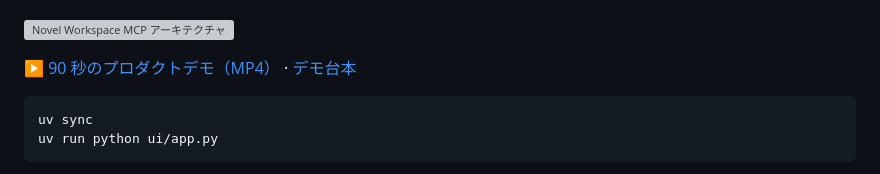
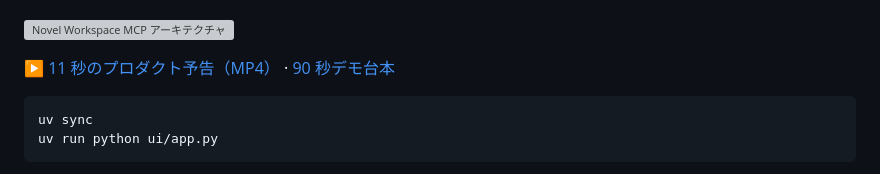
Before and after one commit to LiZh132707/novel-workspace-mcp, a Markdown page: README.ja.md, the part around the change. Rendered like a GitHub page; grey boxes are pictures that could not be loaded.

````diff
--- a/README.ja.md
+++ b/README.ja.md
@@ -37,7 +37,7 @@ Novel Workspace MCP は、長編フィクションのための本格的な AI
 
 ![Novel Workspace MCP アーキテクチャ](docs/architecture/overview.svg)
 
-[▶ 90 秒のプロダクトデモ（MP4）](docs/assets/demo.mp4) · [デモ台本](docs/demo.md)
+[▶ 11 秒のプロダクト予告（MP4）](docs/assets/demo.mp4) · [90 秒デモ台本](docs/demo.md)
 
 ```bash
 uv sync
````
Also changed, not shown: README.en.md (+1 -1 lines), README.md (+1 -1 lines).
